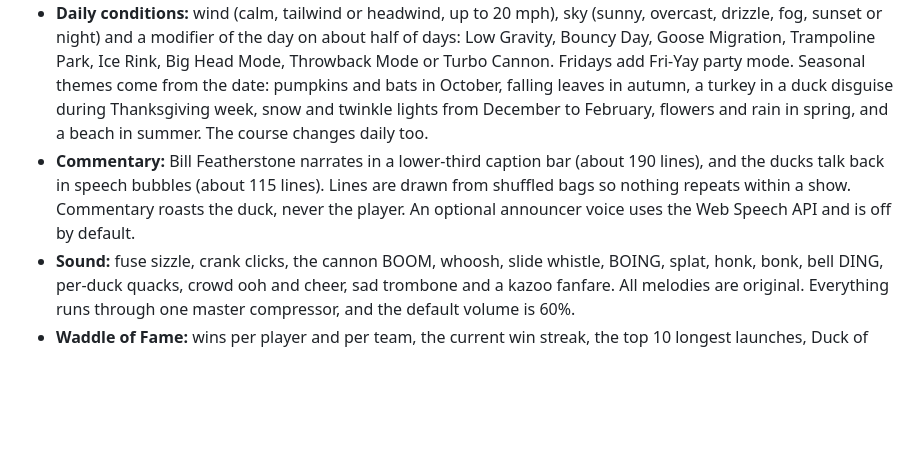
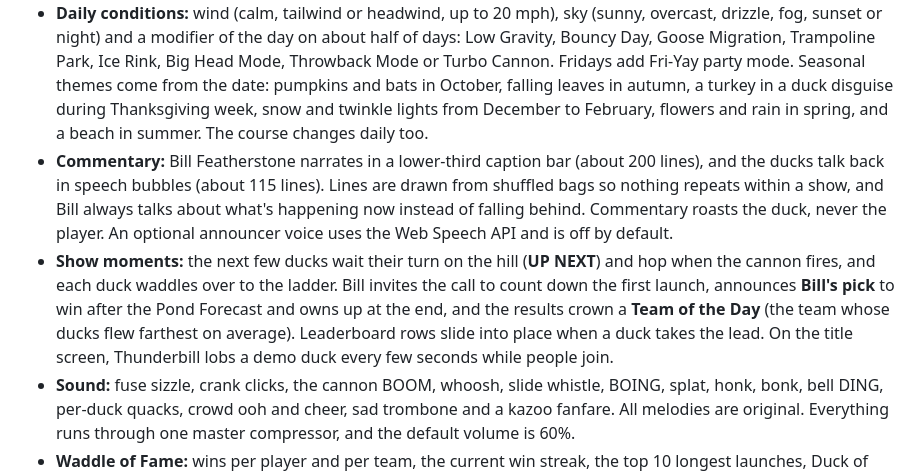
Before and after one commit to sauterreed24/duck-duck-boom, a Markdown page: README.md, the part around one of its changes. Drawn GitHub-style; blank space fills up the shorter version.

```diff
--- a/README.md
+++ b/README.md
@@ -62,7 +81,8 @@ At 1x, each duck takes roughly 21 seconds: intro 1.5 s, ladder and gauges 2.5 s,
 - **Events:** 12 boosts, 12 obstacles (pond plop included), 7 wildcards and 9 gags. Each one is a data entry in `C.EVENTS` with its trigger, physics effect, art, sound and caption. Ground set pieces come from the day's course and trigger on a seeded chance per flight. Air events trigger by chance in their altitude band. Gags never change distance.
 - **Cannon moments:** misfire with a bonus-powder comeback (about 1.3%), backfire to a negative distance (about 1%) and the fake-out fizzle (about 2%, cosmetic only). Other flight touches are the hat that flies off and sometimes beats its duck, a photo finish in slow motion when a duck lands within 25 ft of the leader, and a drumroll for a last duck who can still win.
 - **Daily conditions:** wind (calm, tailwind or headwind, up to 20 mph), sky (sunny, overcast, drizzle, fog, sunset or night) and a modifier of the day on about half of days: Low Gravity, Bouncy Day, Goose Migration, Trampoline Park, Ice Rink, Big Head Mode, Throwback Mode or Turbo Cannon. Fridays add Fri-Yay party mode. Seasonal themes come from the date: pumpkins and bats in October, falling leaves in autumn, a turkey in a duck disguise during Thanksgiving week, snow and twinkle lights from December to February, flowers and rain in spring, and a beach in summer. The course changes daily too.
-- **Commentary:** Bill Featherstone narrates in a lower-third caption bar (about 190 lines), and the ducks talk back in speech bubbles (about 115 lines). Lines are drawn from shuffled bags so nothing repeats within a show. Commentary roasts the duck, never the player. An optional announcer voice uses the Web Speech API and is off by default.
+- **Commentary:** Bill Featherstone narrates in a lower-third caption bar (about 200 lines), and the ducks talk back in speech bubbles (about 115 lines). Lines are drawn from shuffled bags so nothing repeats within a show, and Bill always talks about what's happening now instead of falling behind. Commentary roasts the duck, never the player. An optional announcer voice uses the Web Speech API and is off by default.
+- **Show moments:** the next few ducks wait their turn on the hill (**UP NEXT**) and hop when the cannon fires, and each duck waddles over to the ladder. Bill invites the call to count down the first launch, announces **Bill's pick** to win after the Pond Forecast and owns up at the end, and the results crown a **Team of the Day** (the team whose ducks flew farthest on average). Leaderboard rows slide into place when a duck takes the lead. On the title screen, Thunderbill lobs a demo duck every few seconds while people join.
 - **Sound:** fuse sizzle, crank clicks, the cannon BOOM, whoosh, slide whistle, BOING, splat, honk, bonk, bell DING, per-duck quacks, crowd ooh and cheer, sad trombone and a kazoo fanfare. All melodies are original. Everything runs through one master compressor, and the default volume is 60%.
 - **Waddle of Fame:** wins per player and per team, the current win streak, the top 10 longest launches, Duck of the Month standings and a log of legendary moments. The last real race's winner gets a small crown, and a new pond record gets fireworks.
 - **Bonus Ammo** (off by default): in Settings, turn it on, then give a player up to 3 extra shots on the roster screen. Bonus shots launch at the end, and each player's best shot counts.
```
Also changed, not shown: other parts of README.md (+21 -2 lines), docs/screenshot-flight.jpg (added), docs/screenshot-podium.jpg (added), docs/screenshot-reveal.jpg (added), docs/screenshot-title.jpg (added), 2 other files.
